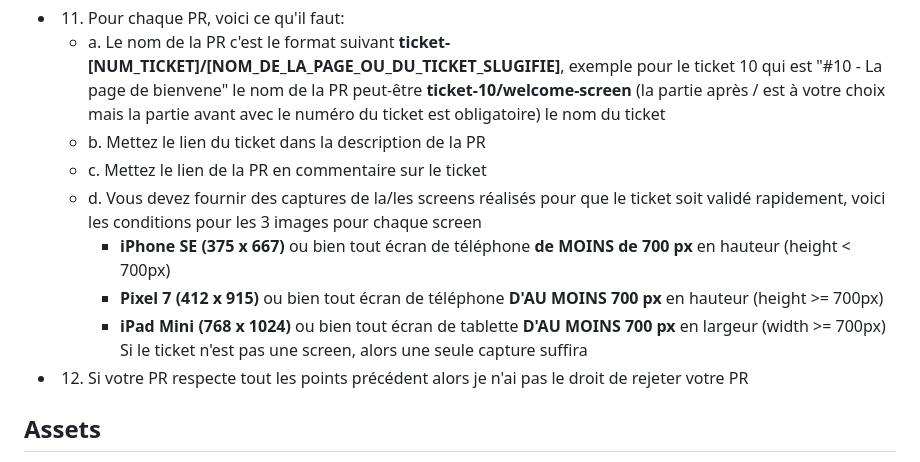
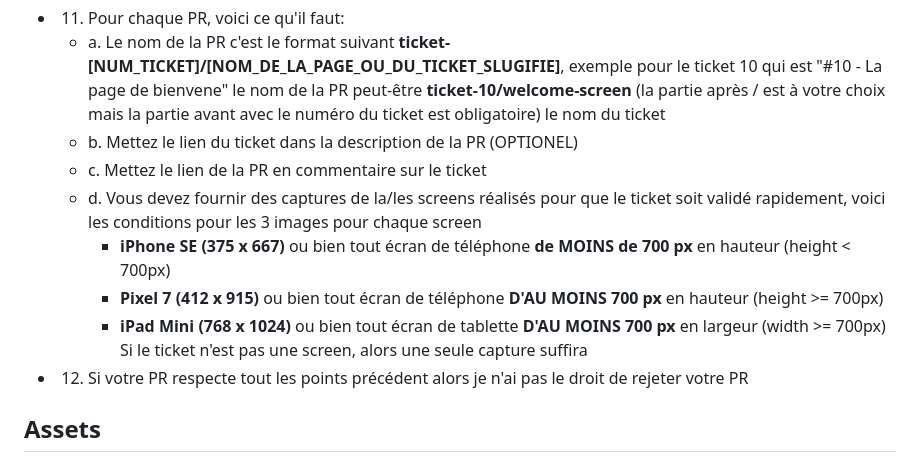
Before and after one commit to bantubeat/featlink_app_ui, a Markdown page: README.md, the part around the change. Drawn GitHub-style.

```diff
--- a/README.md
+++ b/README.md
@@ -40,13 +40,13 @@ Ces règles ne sont pas difficiles à respecter et correspond au standard, donc
 - 11. Pour chaque PR, voici ce qu'il faut:
 
   - a. Le nom de la PR c'est le format suivant **ticket-[NUM_TICKET]/[NOM_DE_LA_PAGE_OU_DU_TICKET_SLUGIFIE]**, exemple pour le ticket 10 qui est "#10 - La page de bienvene" le nom de la PR peut-être **ticket-10/welcome-screen** (la partie après / est à votre choix mais la partie avant avec le numéro du ticket est obligatoire) le nom du ticket
-  - b. Mettez le lien du ticket dans la description de la PR
+  - b. Mettez le lien du ticket dans la description de la PR (OPTIONEL)
   - c. Mettez le lien de la PR en commentaire sur le ticket
   - d. Vous devez fournir des captures de la/les screens réalisés pour que le ticket soit validé rapidement, voici les conditions pour les 3 images pour chaque screen
     - **iPhone SE (375 x 667)** ou bien tout écran de téléphone **de MOINS de 700 px** en hauteur (height < 700px)
     - **Pixel 7 (412 x 915)** ou bien tout écran de téléphone **D'AU MOINS 700 px** en hauteur (height >= 700px)
     - **iPad Mini (768 x 1024)** ou bien tout écran de tablette **D'AU MOINS 700 px** en largeur (width >= 700px)
-      Si le ticket n'est pas une screen, alors une seule capture suffira
+    Si le ticket n'est pas une screen, alors une seule capture suffira
 
 - 12. Si votre PR respecte tout les points précédent alors je n'ai pas le droit de rejeter votre PR
 
```
